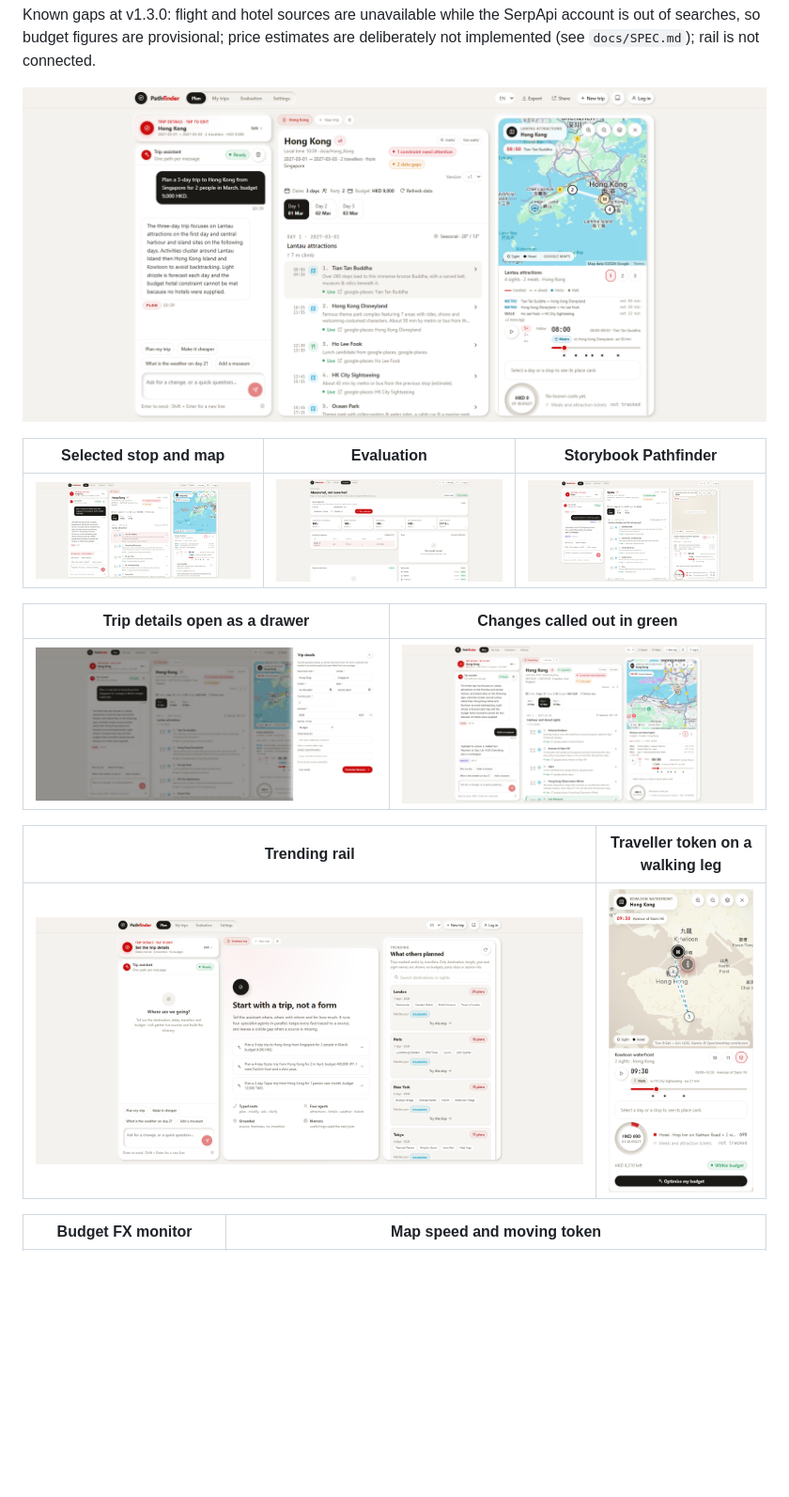
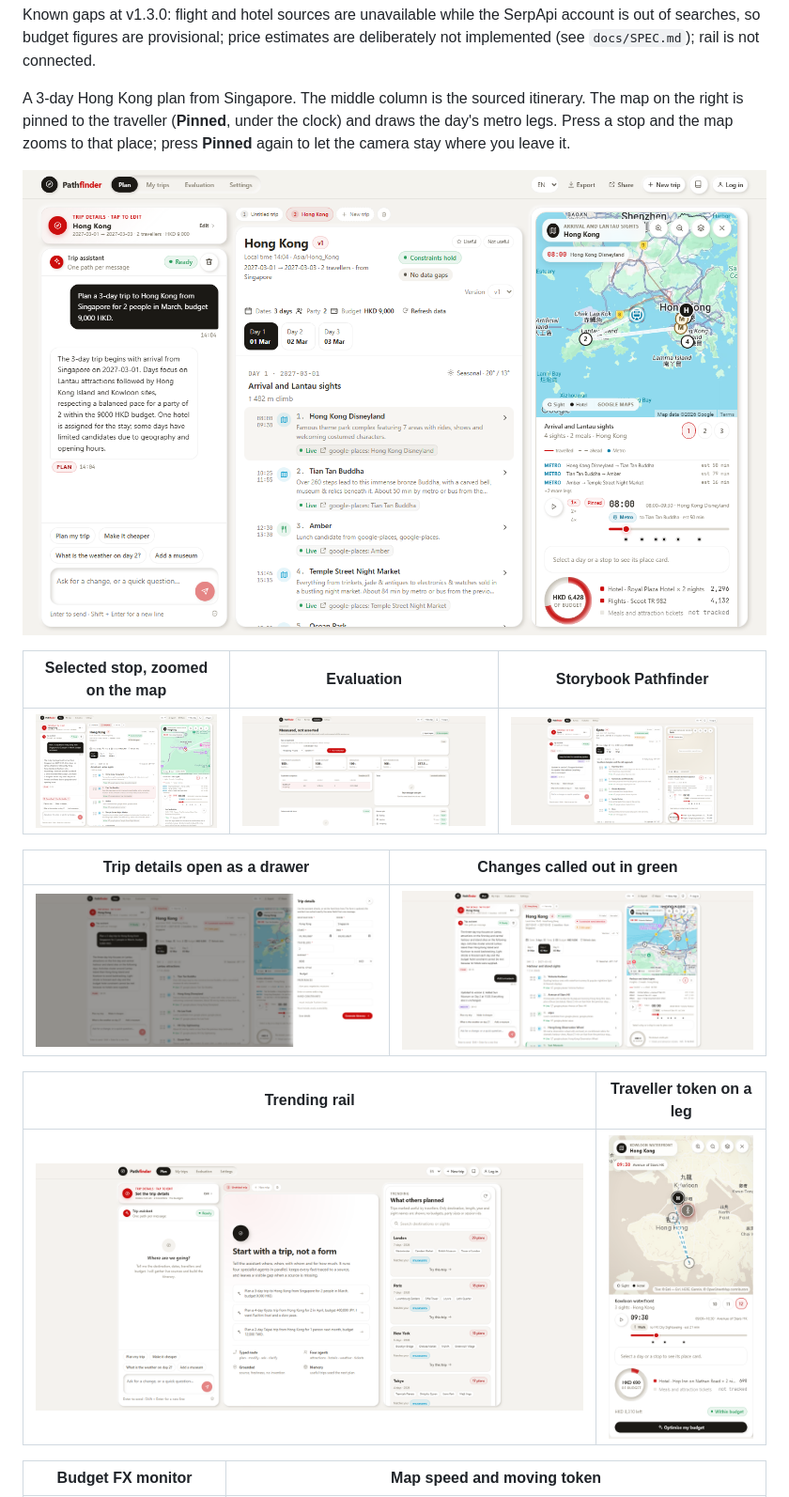
Before and after one commit to bryanch0430-web/Pathfinder, a Markdown page: README.md, the part around one of its changes. Shown at 94% size. Rendered like a GitHub page; pictures changed too: docs/screenshots/app_plan.png, docs/screenshots/app_selected.png; blank space fills up the shorter version.

Commit message:
docs: refresh the plan screenshots for v1.3.0
The Plan page shot shows a live Hong Kong itinerary with the map pinned on the traveller. Selecting Tian Tan Buddha zooms the map to that stop. The README captions describe the pin and the zoom.

```diff
--- a/README.md
+++ b/README.md
@@ -39,7 +39,9 @@ Known gaps at v1.3.0: flight and hotel sources are unavailable while the SerpApi
 out of searches, so budget figures are provisional; price estimates are deliberately not
 implemented (see `docs/SPEC.md`); rail is not connected.
 
-![Planner with a live itinerary](docs/screenshots/app_plan.png)
+A 3-day Hong Kong plan from Singapore. The middle column is the sourced itinerary. The map on the right is pinned to the traveller (**Pinned**, under the clock) and draws the day's metro legs. Press a stop and the map zooms to that place; press **Pinned** again to let the camera stay where you leave it.
 
-| Selected stop and map | Evaluation | Storybook Pathfinder |
+![Planner with a live itinerary, map pinned on the traveller](docs/screenshots/app_plan.png)
+
+| Selected stop, zoomed on the map | Evaluation | Storybook Pathfinder |
 |---|---|---|
@@ -49,5 +51,5 @@ implemented (see `docs/SPEC.md`); rail is not connected.
 |---|---|
 | ![Trip details drawer](docs/screenshots/app_trip_details.png) | ![Updated itinerary](docs/screenshots/app_updated.png) |
 
-| Trending rail | Traveller token on a walking leg |
+| Trending rail | Traveller token on a leg |
 |---|---|
```
Also changed, not shown: other parts of README.md (+2 -2 lines).
